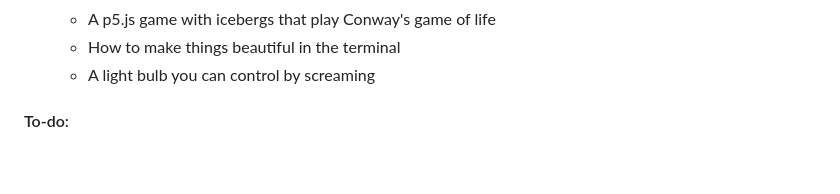
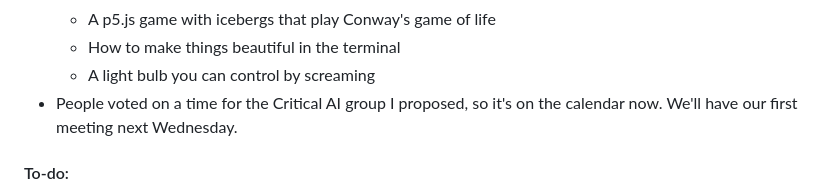
Before and after one commit to palomakop/palomakop.tv-11ty, a Markdown page: src/recurse/day-9.md, the part around the change. Drawn GitHub-style; blank space fills up the shorter version.

Commit message:
added to recurse log

```diff
--- a/src/recurse/day-9.md
+++ b/src/recurse/day-9.md
@@ -26,6 +26,7 @@ date: '2025-02-27'
   - A p5.js game with icebergs that play Conway's game of life
   - How to make things beautiful in the terminal
   - A light bulb you can control by screaming
+- People voted on a time for the Critical AI group I proposed, so it's on the calendar now. We'll have our first meeting next Wednesday.
 
 #### To-do:
 
```
